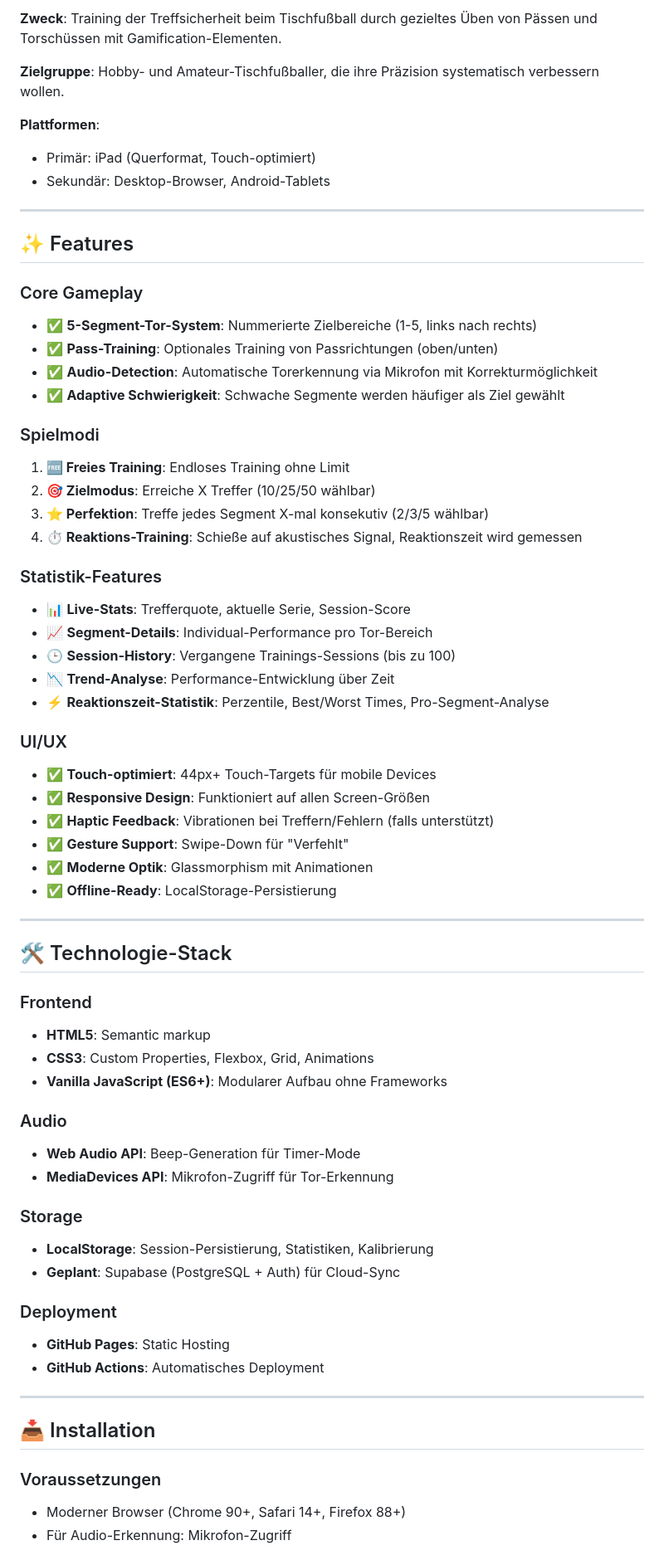
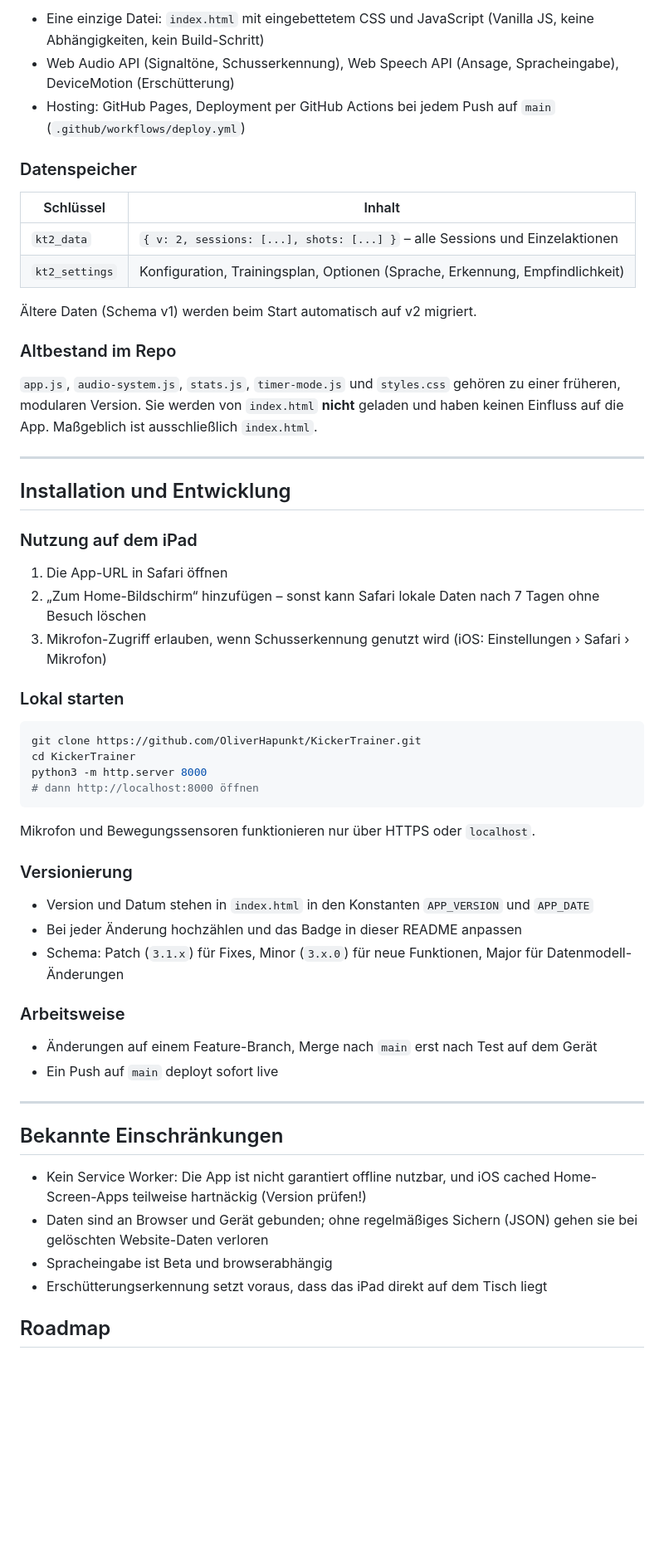
Before and after one commit to OliverHapunkt/KickerTrainer, a Markdown page: README.md, the part around one of its changes. Shown at 83% size. Rendered like a GitHub page; blank space fills up the shorter version.

````diff
--- a/README.md
+++ b/README.md
@@ -30,69 +65,56 @@ Eine Progressive Web App (PWA) für systematisches Tischfußball-Training mit Fo
 
-**Zweck**: Training der Treffsicherheit beim Tischfußball durch gezieltes Üben von Pässen und Torschüssen mit Gamification-Elementen.
+- Eine einzige Datei: `index.html` mit eingebettetem CSS und JavaScript (Vanilla JS, keine Abhängigkeiten, kein Build-Schritt)
+- Web Audio API (Signaltöne, Schusserkennung), Web Speech API (Ansage, Spracheingabe), DeviceMotion (Erschütterung)
+- Hosting: GitHub Pages, Deployment per GitHub Actions bei jedem Push auf `main` (`.github/workflows/deploy.yml`)
 
-**Zielgruppe**: Hobby- und Amateur-Tischfußballer, die ihre Präzision systematisch verbessern wollen.
+### Datenspeicher
 
-**Plattformen**:
-- Primär: iPad (Querformat, Touch-optimiert)
-- Sekundär: Desktop-Browser, Android-Tablets
+| Schlüssel | Inhalt |
+|---|---|
+| `kt2_data` | `{ v: 2, sessions: [...], shots: [...] }` – alle Sessions und Einzelaktionen |
+| `kt2_settings` | Konfiguration, Trainingsplan, Optionen (Sprache, Erkennung, Empfindlichkeit) |
+
+Ältere Daten (Schema v1) werden beim Start automatisch auf v2 migriert.
+
+### Altbestand im Repo
+
+`app.js`, `audio-system.js`, `stats.js`, `timer-mode.js` und `styles.css` gehören zu einer früheren, modularen Version. Sie werden von `index.html` **nicht** geladen und haben keinen Einfluss auf die App. Maßgeblich ist ausschließlich `index.html`.
 
 ---
 
-## ✨ Features
+## Installation und Entwicklung
 
-### Core Gameplay
-- ✅ **5-Segment-Tor-System**: Nummerierte Zielbereiche (1-5, links nach rechts)
-- ✅ **Pass-Training**: Optionales Training von Passrichtungen (oben/unten)
-- ✅ **Audio-Detection**: Automatische Torerkennung via Mikrofon mit Korrekturmöglichkeit
-- ✅ **Adaptive Schwierigkeit**: Schwache Segmente werden häufiger als Ziel gewählt
+### Nutzung auf dem iPad
+1. Die App-URL in Safari öffnen
+2. „Zum Home-Bildschirm“ hinzufügen – sonst kann Safari lokale Daten nach 7 Tagen ohne Besuch löschen
+3. Mikrofon-Zugriff erlauben, wenn Schusserkennung genutzt wird (iOS: Einstellungen › Safari › Mikrofon)
 
-### Spielmodi
-1. **🆓 Freies Training**: Endloses Training ohne Limit
-2. **🎯 Zielmodus**: Erreiche X Treffer (10/25/50 wählbar)
-3. **⭐ Perfektion**: Treffe jedes Segment X-mal konsekutiv (2/3/5 wählbar)
-4. **⏱️ Reaktions-Training**: Schieße auf akustisches Signal, Reaktionszeit wird gemessen
+### Lokal starten
+```bash
+git clone https://github.com/OliverHapunkt/KickerTrainer.git
+cd KickerTrainer
+python3 -m http.server 8000
+# dann http://localhost:8000 öffnen
+```
+Mikrofon und Bewegungssensoren funktionieren nur über HTTPS oder `localhost`.
 
-### Statistik-Features
-- 📊 **Live-Stats**: Trefferquote, aktuelle Serie, Session-Score
-- 📈 **Segment-Details**: Individual-Performance pro Tor-Bereich
-- 🕒 **Session-History**: Vergangene Trainings-Sessions (bis zu 100)
-- 📉 **Trend-Analyse**: Performance-Entwicklung über Zeit
-- ⚡ **Reaktionszeit-Statistik**: Perzentile, Best/Worst Times, Pro-Segment-Analyse
+### Versionierung
+- Version und Datum stehen in `index.html` in den Konstanten `APP_VERSION` und `APP_DATE`
+- Bei jeder Änderung hochzählen und das Badge in dieser README anpassen
+- Schema: Patch (`3.1.x`) für Fixes, Minor (`3.x.0`) für neue Funktionen, Major für Datenmodell-Änderungen
 
-### UI/UX
-- ✅ **Touch-optimiert**: 44px+ Touch-Targets für mobile Devices
-- ✅ **Responsive Design**: Funktioniert auf allen Screen-Größen
-- ✅ **Haptic Feedback**: Vibrationen bei Treffern/Fehlern (falls unterstützt)
-- ✅ **Gesture Support**: Swipe-Down für "Verfehlt"
-- ✅ **Moderne Optik**: Glassmorphism mit Animationen
-- ✅ **Offline-Ready**: LocalStorage-Persistierung
+### Arbeitsweise
+- Änderungen auf einem Feature-Branch, Merge nach `main` erst nach Test auf dem Gerät
+- Ein Push auf `main` deployt sofort live
 
 ---
 
-## 🛠 Technologie-Stack
+## Bekannte Einschränkungen
 
-### Frontend
-- **HTML5**: Semantic markup
-- **CSS3**: Custom Properties, Flexbox, Grid, Animations
-- **Vanilla JavaScript (ES6+)**: Modularer Aufbau ohne Frameworks
+- Kein Service Worker: Die App ist nicht garantiert offline nutzbar, und iOS cached Home-Screen-Apps teilweise hartnäckig (Version prüfen!)
+- Daten sind an Browser und Gerät gebunden; ohne regelmäßiges Sichern (JSON) gehen sie bei gelöschten Website-Daten verloren
+- Spracheingabe ist Beta und browserabhängig
+- Erschütterungserkennung setzt voraus, dass das iPad direkt auf dem Tisch liegt
 
-### Audio
-- **Web Audio API**: Beep-Generation für Timer-Mode
-- **MediaDevices API**: Mikrofon-Zugriff für Tor-Erkennung
+## Roadmap
 
-### Storage
-- **LocalStorage**: Session-Persistierung, Statistiken, Kalibrierung
-- **Geplant**: Supabase (PostgreSQL + Auth) für Cloud-Sync
-
-### Deployment
-- **GitHub Pages**: Static Hosting
-- **GitHub Actions**: Automatisches Deployment
-
----
-
-## 📥 Installation
-
-### Voraussetzungen
-- Moderner Browser (Chrome 90+, Safari 14+, Firefox 88+)
-- Für Audio-Erkennung: Mikrofon-Zugriff
-
````
Also changed, not shown: other parts of README.md (+56 -214 lines).
